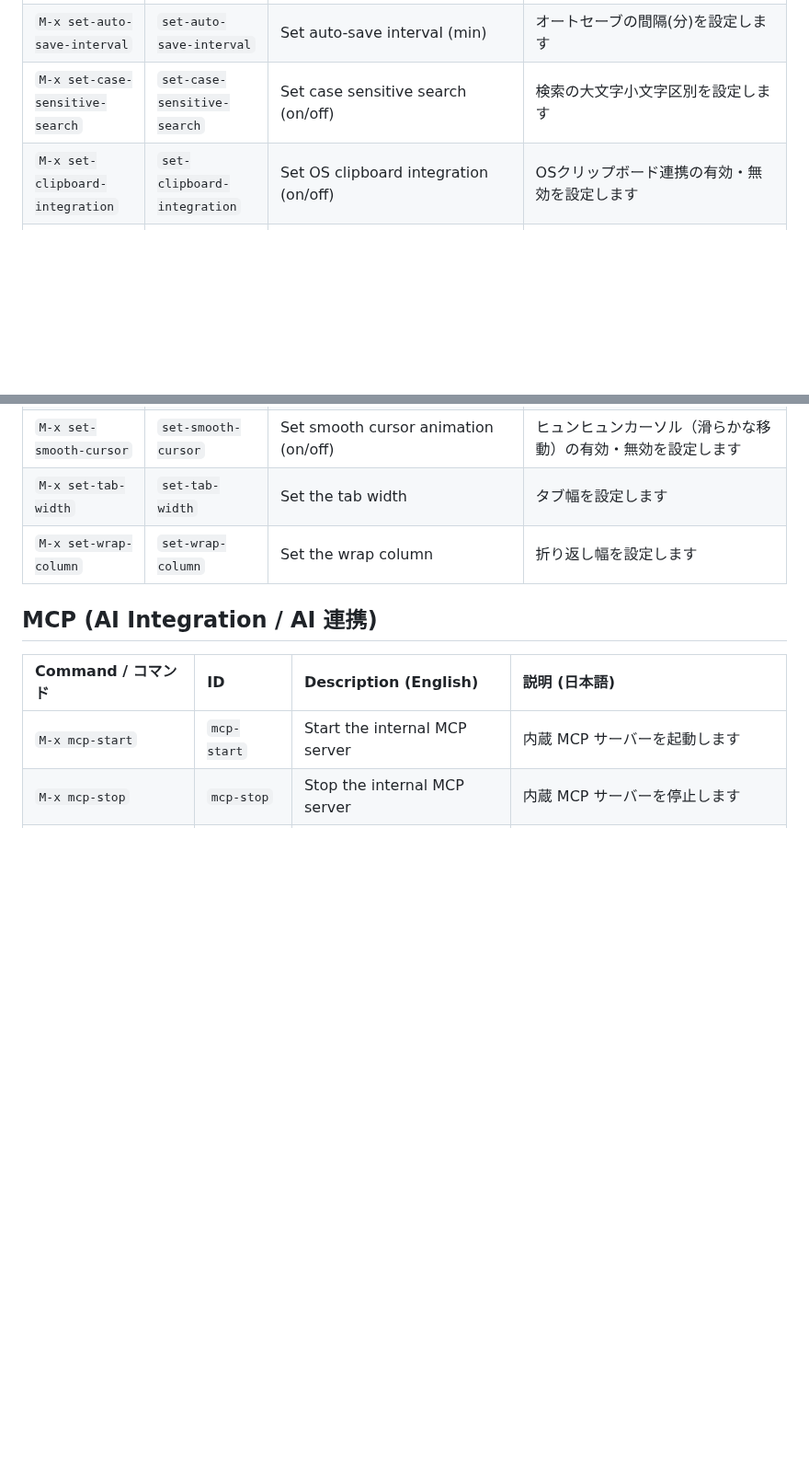
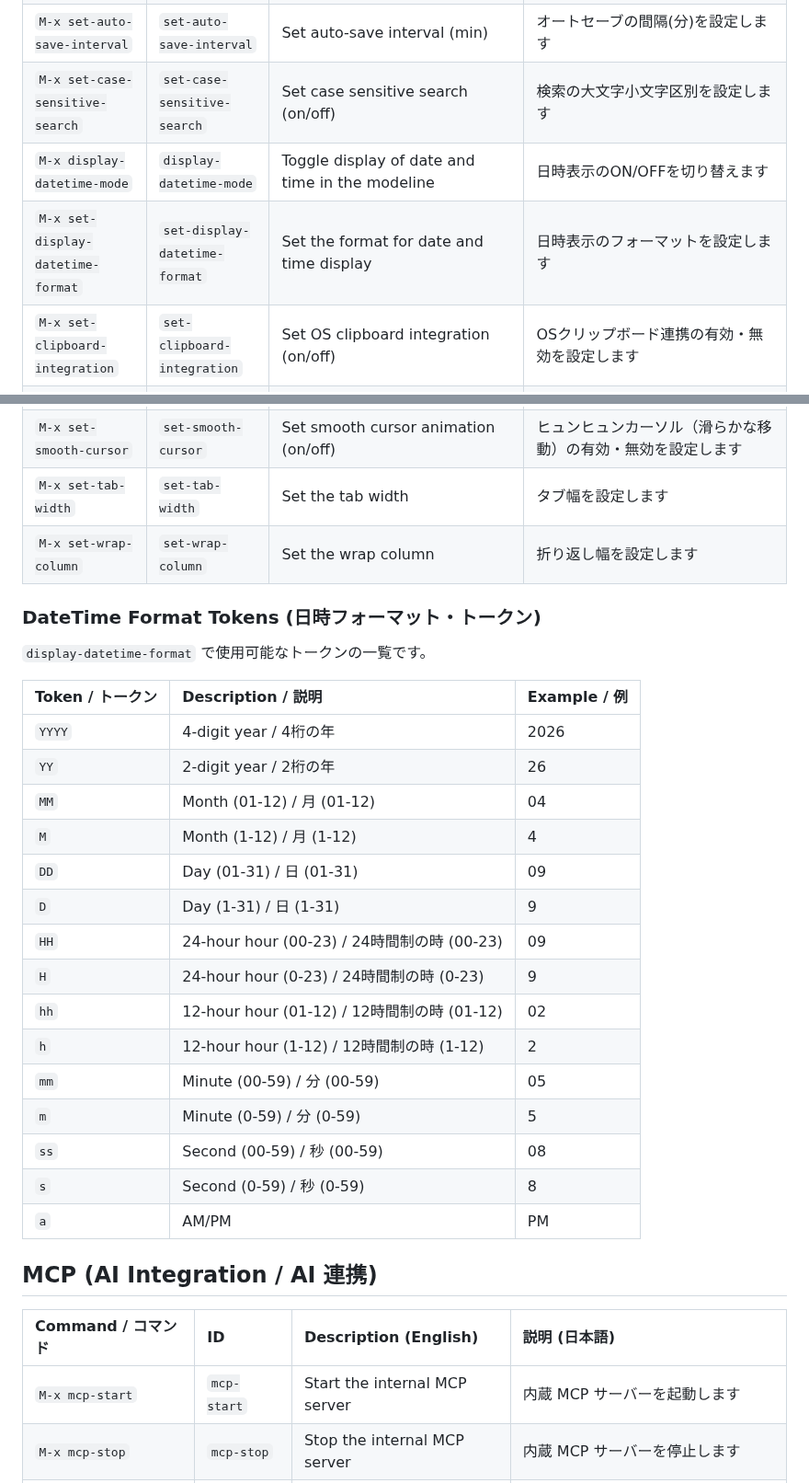
Before and after one commit to kurouna/elecxzy, a Markdown page: COMMANDLIST.md, 2 parts joined by grey strips. Shown at 92% size. Rendered like a GitHub page; blank space fills up the shorter version.

Commit message:
docs: update COMMANDLIST.md with latest features / COMMANDLIST.md を最新の機能情報に更新

```diff
--- a/COMMANDLIST.md
+++ b/COMMANDLIST.md
@@ -320,6 +321,8 @@ This guide covers the key commands for **elecxzy** by category. To run most of t
 | `M-x set-auto-save` | `set-auto-save` | Toggle auto-save (yes/no) | オートセーブを有効/無効にします |
 | `M-x set-auto-save-interval` | `set-auto-save-interval` | Set auto-save interval (min) | オートセーブの間隔(分)を設定します |
 | `M-x set-case-sensitive-search` | `set-case-sensitive-search` | Set case sensitive search (on/off) | 検索の大文字小文字区別を設定します |
+| `M-x display-datetime-mode` | `display-datetime-mode` | Toggle display of date and time in the modeline | 日時表示のON/OFFを切り替えます |
+| `M-x set-display-datetime-format` | `set-display-datetime-format` | Set the format for date and time display | 日時表示のフォーマットを設定します |
 | `M-x set-clipboard-integration` | `set-clipboard-integration` | Set OS clipboard integration (on/off) | OSクリップボード連携の有効・無効を設定します |
 | `M-x set-current-directory` | `set-current-directory` | Change current working directory | カレントディレクトリを変更します |
 | `M-x set-kill-ring-max` | `set-kill-ring-max` | Set the maximum number of items in the kill ring | キルリングの最大保持件数を設定します |
@@ -347,6 +350,27 @@ This guide covers the key commands for **elecxzy** by category. To run most of t
 | `M-x set-tab-width` | `set-tab-width` | Set the tab width | タブ幅を設定します |
 | `M-x set-wrap-column` | `set-wrap-column` | Set the wrap column | 折り返し幅を設定します |
 
+### DateTime Format Tokens (日時フォーマット・トークン)
+`display-datetime-format` で使用可能なトークンの一覧です。
+
+| Token / トークン | Description / 説明 | Example / 例 |
+|:---|:---|:---|
+| `YYYY` | 4-digit year / 4桁の年 | 2026 |
+| `YY` | 2-digit year / 2桁の年 | 26 |
+| `MM` | Month (01-12) / 月 (01-12) | 04 |
+| `M` | Month (1-12) / 月 (1-12) | 4 |
+| `DD` | Day (01-31) / 日 (01-31) | 09 |
+| `D` | Day (1-31) / 日 (1-31) | 9 |
+| `HH` | 24-hour hour (00-23) / 24時間制の時 (00-23) | 09 |
+| `H` | 24-hour hour (0-23) / 24時間制の時 (0-23) | 9 |
+| `hh` | 12-hour hour (01-12) / 12時間制の時 (01-12) | 02 |
+| `h` | 12-hour hour (1-12) / 12時間制の時 (1-12) | 2 |
+| `mm` | Minute (00-59) / 分 (00-59) | 05 |
+| `m` | Minute (0-59) / 分 (0-59) | 5 |
+| `ss` | Second (00-59) / 秒 (00-59) | 08 |
+| `s` | Second (0-59) / 秒 (0-59) | 8 |
+| `a` | AM/PM | PM |
+
 ## MCP (AI Integration / AI 連携)
 | Command / コマンド | ID | Description (English) | 説明 (日本語) |
 |:---|:---|:---|:---|
```
Also changed, not shown: other parts of COMMANDLIST.md (+1 -0 lines).
